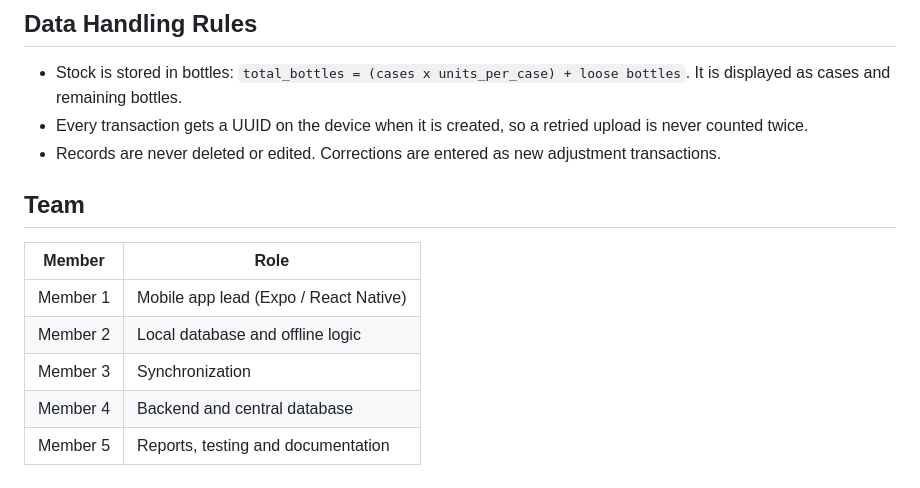
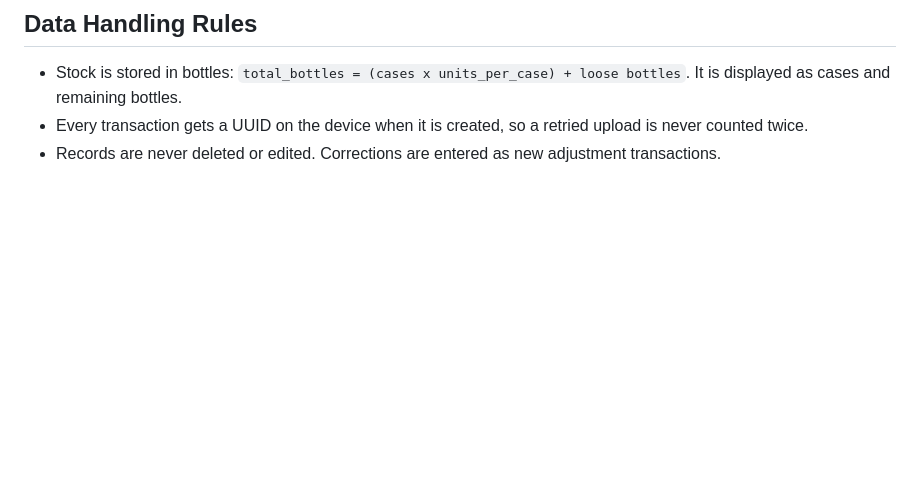
Before and after one commit to Debmmiv/softdrinks-inventory-system, a Markdown page: README.md, the part around the change. Drawn GitHub-style; blank space fills up the shorter version.

```diff
--- a/README.md
+++ b/README.md
@@ -64,13 +64,3 @@ An offline-first inventory management app for a soft drinks wholesale business i
 - Stock is stored in bottles: `total_bottles = (cases x units_per_case) + loose bottles`. It is displayed as cases and remaining bottles.
 - Every transaction gets a UUID on the device when it is created, so a retried upload is never counted twice.
 - Records are never deleted or edited. Corrections are entered as new adjustment transactions.
-
-## Team
-
-| Member | Role |
-|---|---|
-| Member 1 | Mobile app lead (Expo / React Native) |
-| Member 2 | Local database and offline logic |
-| Member 3 | Synchronization |
-| Member 4 | Backend and central database |
-| Member 5 | Reports, testing and documentation |
```
